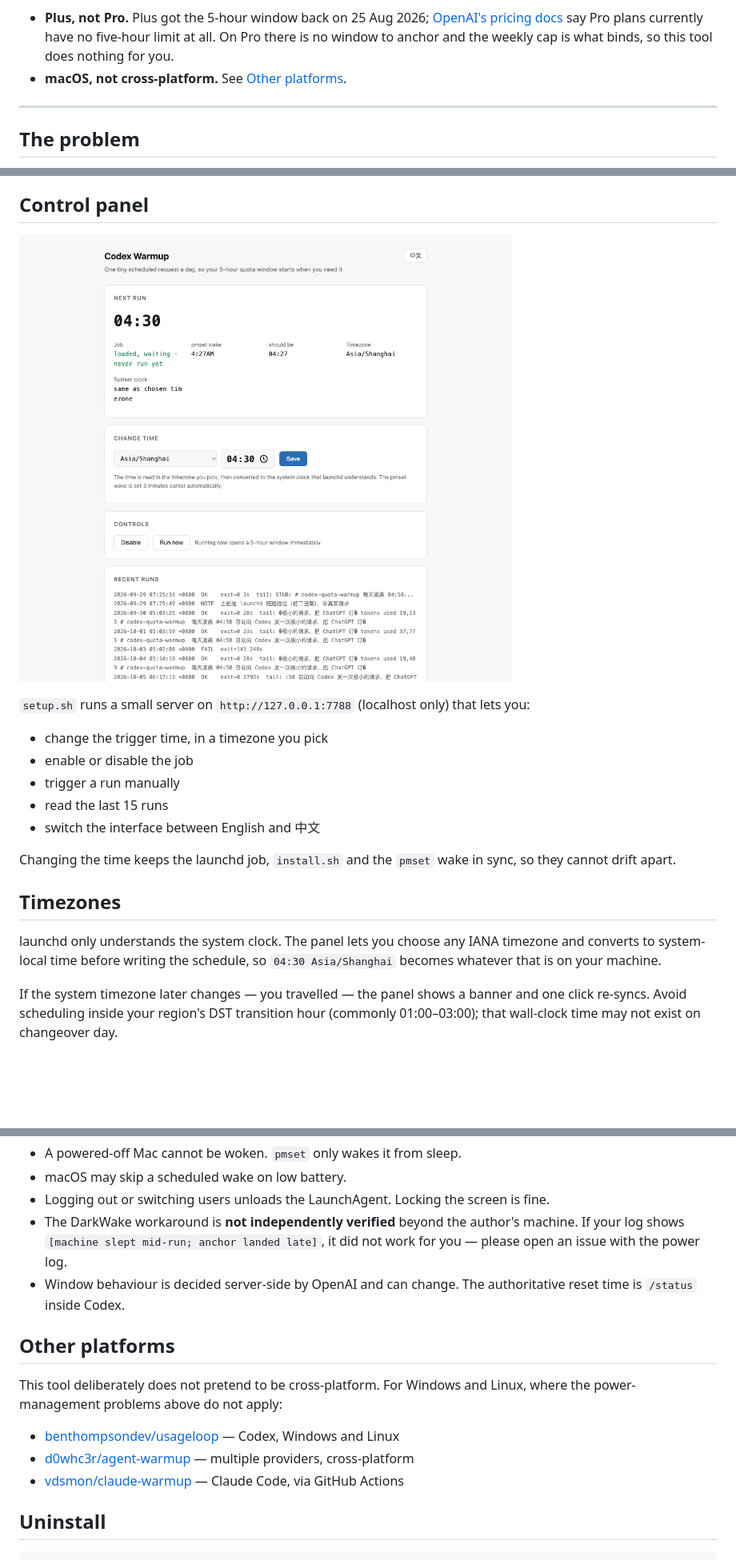
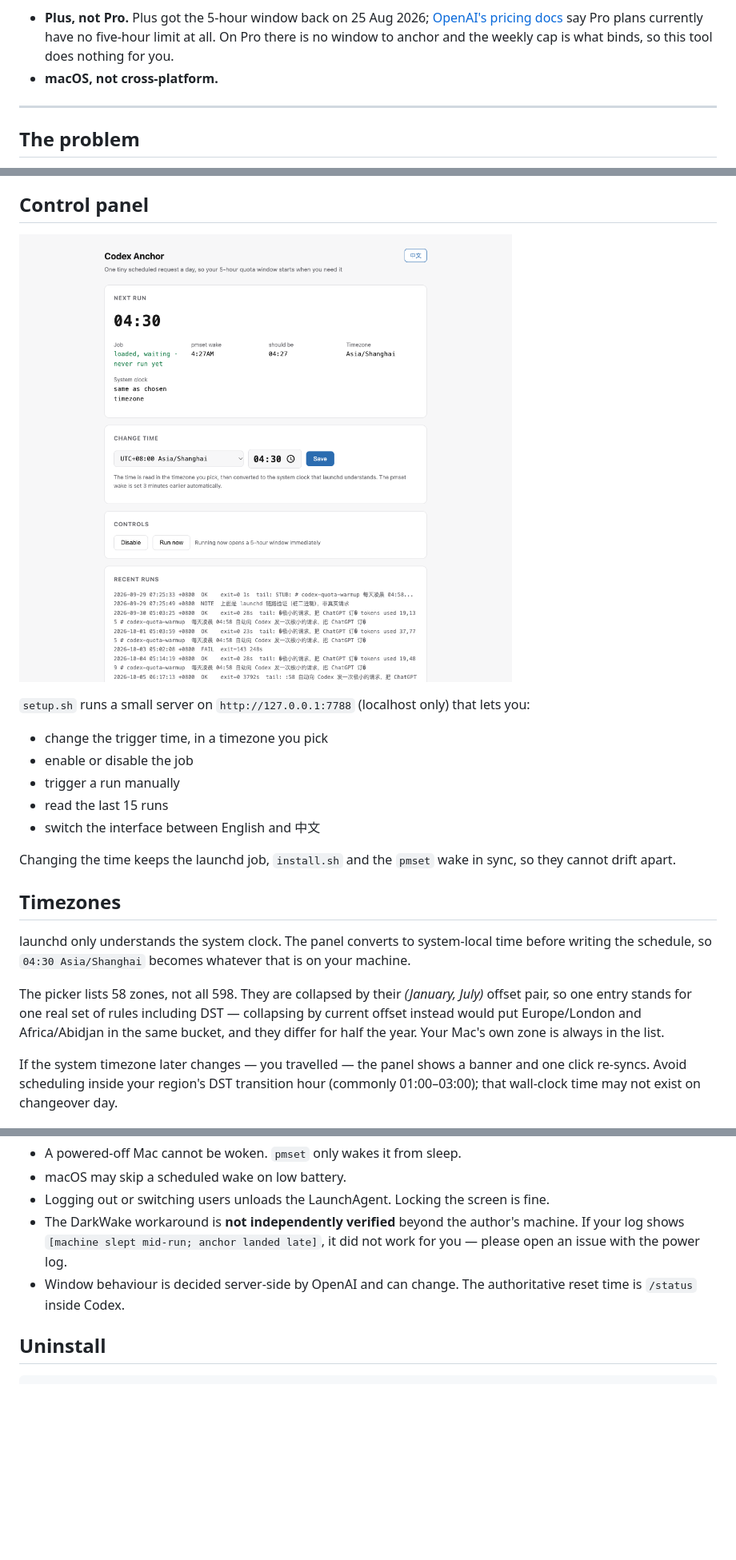
Before and after one commit to unnamedhoead/codex-anchor-mac, a Markdown page: README.md, 3 parts joined by grey strips. Shown at 80% size. Rendered like a GitHub page; pictures changed too: docs/panel.png; blank space fills up the shorter version.

````diff
--- a/README.md
+++ b/README.md
@@ -16,7 +16,7 @@ the window boundaries fall **inside** your working day instead of after it.
   [OpenAI's pricing docs](https://developers.openai.com/codex/pricing) say Pro
   plans currently have no five-hour limit at all. On Pro there is no window to
   anchor and the weekly cap is what binds, so this tool does nothing for you.
-- **macOS, not cross-platform.** See [Other platforms](#other-platforms).
+- **macOS, not cross-platform.**
 
 ---
 
@@ -126,9 +126,15 @@ sync, so they cannot drift apart.
 
 ## Timezones
 
-launchd only understands the system clock. The panel lets you choose any IANA
-timezone and converts to system-local time before writing the schedule, so
-`04:30 Asia/Shanghai` becomes whatever that is on your machine.
+launchd only understands the system clock. The panel converts to system-local
+time before writing the schedule, so `04:30 Asia/Shanghai` becomes whatever
+that is on your machine.
+
+The picker lists 58 zones, not all 598. They are collapsed by their
+*(January, July)* offset pair, so one entry stands for one real set of rules
+including DST — collapsing by current offset instead would put Europe/London
+and Africa/Abidjan in the same bucket, and they differ for half the year.
+Your Mac's own zone is always in the list.
 
 If the system timezone later changes — you travelled — the panel shows a banner
 and one click re-syncs. Avoid scheduling inside your region's DST transition
@@ -181,15 +187,6 @@ syntax). CI runs them on `macos-latest`.
 - Window behaviour is decided server-side by OpenAI and can change. The
   authoritative reset time is `/status` inside Codex.
 
-## Other platforms
-
-This tool deliberately does not pretend to be cross-platform. For Windows and
-Linux, where the power-management problems above do not apply:
-
-- [benthompsondev/usageloop](https://github.com/benthompsondev/usageloop) — Codex, Windows and Linux
-- [d0whc3r/agent-warmup](https://github.com/d0whc3r/agent-warmup) — multiple providers, cross-platform
-- [vdsmon/claude-warmup](https://github.com/vdsmon/claude-warmup) — Claude Code, via GitHub Actions
-
 ## Uninstall
 
 ```bash
````
Also changed, not shown: README.zh-CN.md (+8 -11 lines), 2 other files.
